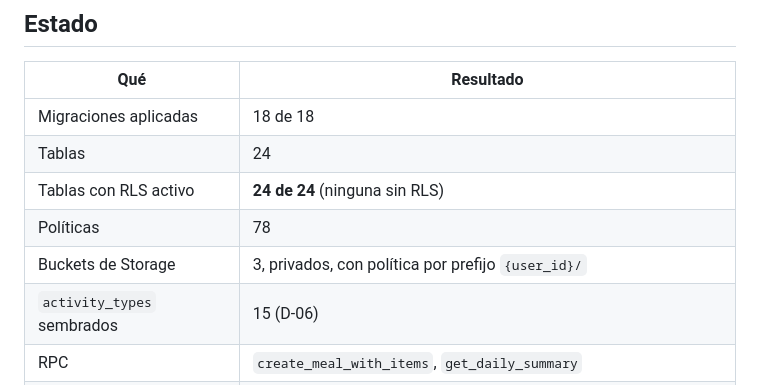
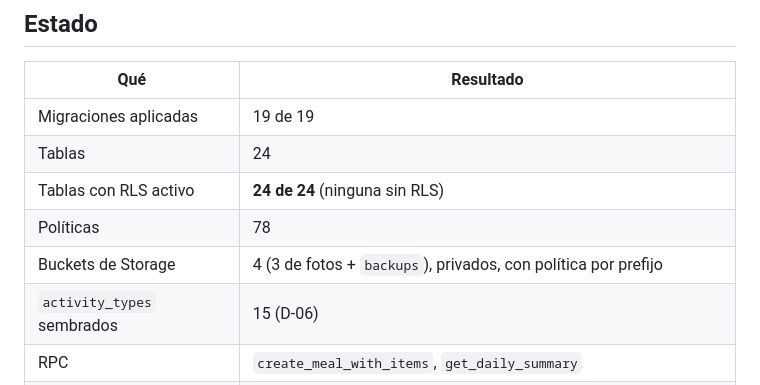
Before and after one commit to mattcastells/Nutrimat, a Markdown page: supabase/README.md, the part around the change. Rendered like a GitHub page.

```diff
--- a/supabase/README.md
+++ b/supabase/README.md
@@ -7,11 +7,11 @@ Proyecto `ifincvqdsotorvmwzpos`, región **sa-east-1** (la que prescribe
 
 | Qué | Resultado |
 | --- | --- |
-| Migraciones aplicadas | 18 de 18 |
+| Migraciones aplicadas | 19 de 19 |
 | Tablas | 24 |
 | Tablas con RLS activo | **24 de 24** (ninguna sin RLS) |
 | Políticas | 78 |
-| Buckets de Storage | 3, privados, con política por prefijo `{user_id}/` |
+| Buckets de Storage | 4 (3 de fotos + `backups`), privados, con política por prefijo |
 | `activity_types` sembrados | 15 (D-06) |
 | RPC | `create_meal_with_items`, `get_daily_summary` |
 | pg_cron | habilitado, con los 4 jobs de `08-supabase-plan.md` §7 |
```
Also changed, not shown: ESTADO.md (+40 -31 lines).
